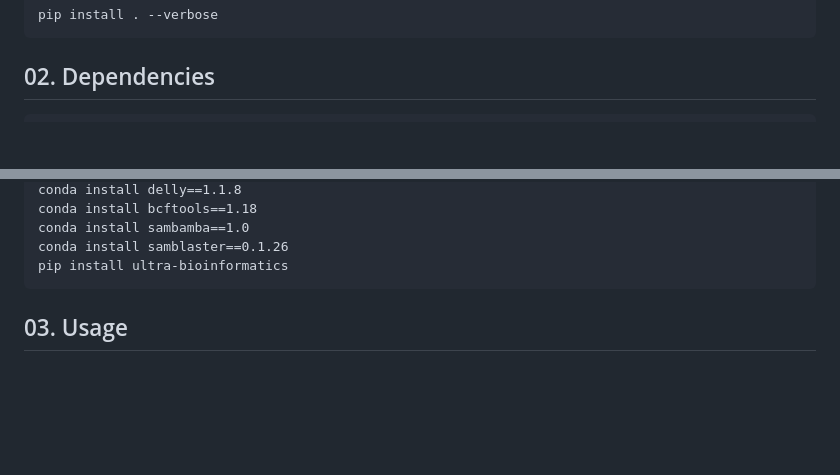
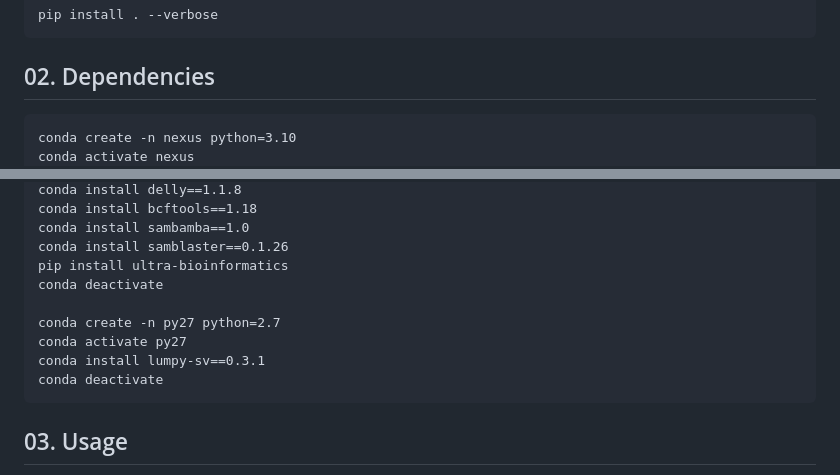
Before and after one commit to pirl-unc/nexus, a Markdown page: README.md, 2 parts joined by grey strips. Drawn GitHub-style; blank space fills up the shorter version.

````diff
--- a/README.md
+++ b/README.md
@@ -16,6 +16,8 @@ pip install . --verbose
 ## 02. Dependencies
 
 ```
+conda create -n nexus python=3.10
+conda activate nexus
 conda config --add channels defaults
 conda config --add channels bioconda
 conda config --add channels conda-forge
@@ -35,6 +37,12 @@ conda install bcftools==1.18
 conda install sambamba==1.0
 conda install samblaster==0.1.26
 pip install ultra-bioinformatics
+conda deactivate
+
+conda create -n py27 python=2.7
+conda activate py27
+conda install lumpy-sv==0.3.1
+conda deactivate
 ```
 
 ## 03. Usage
````
